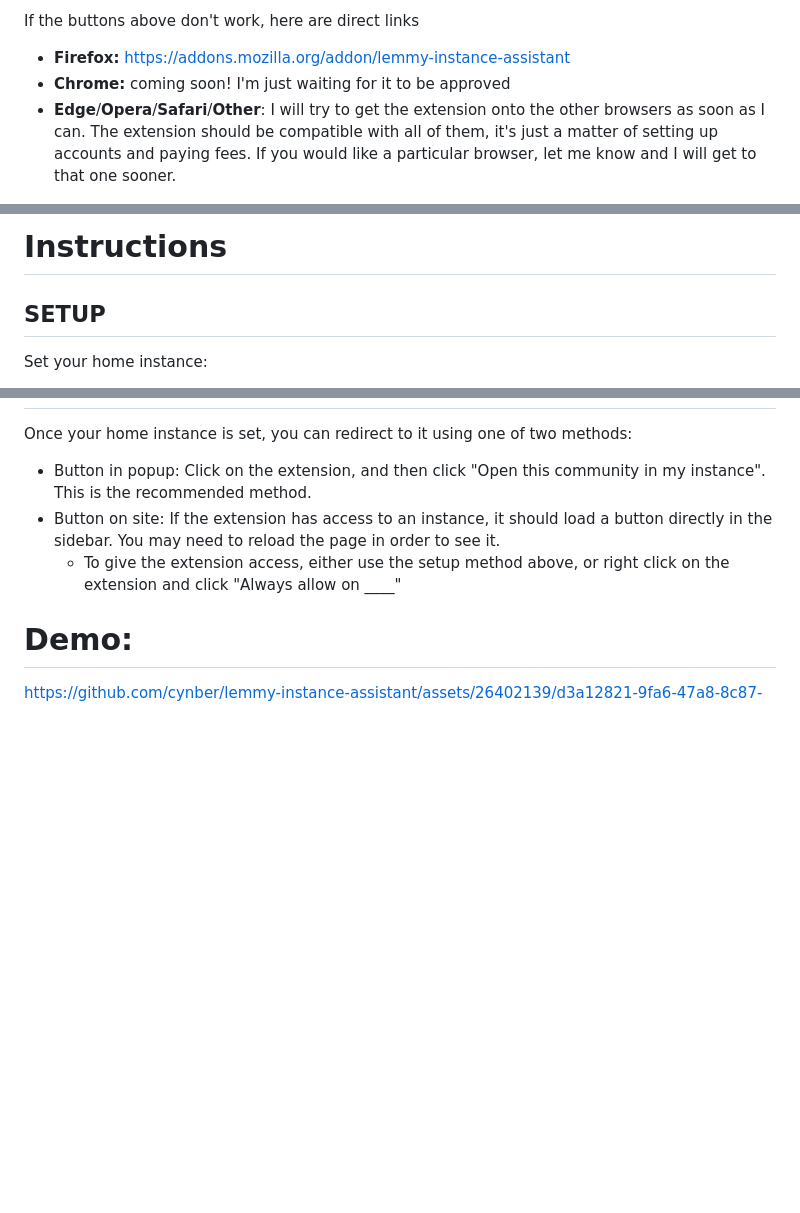
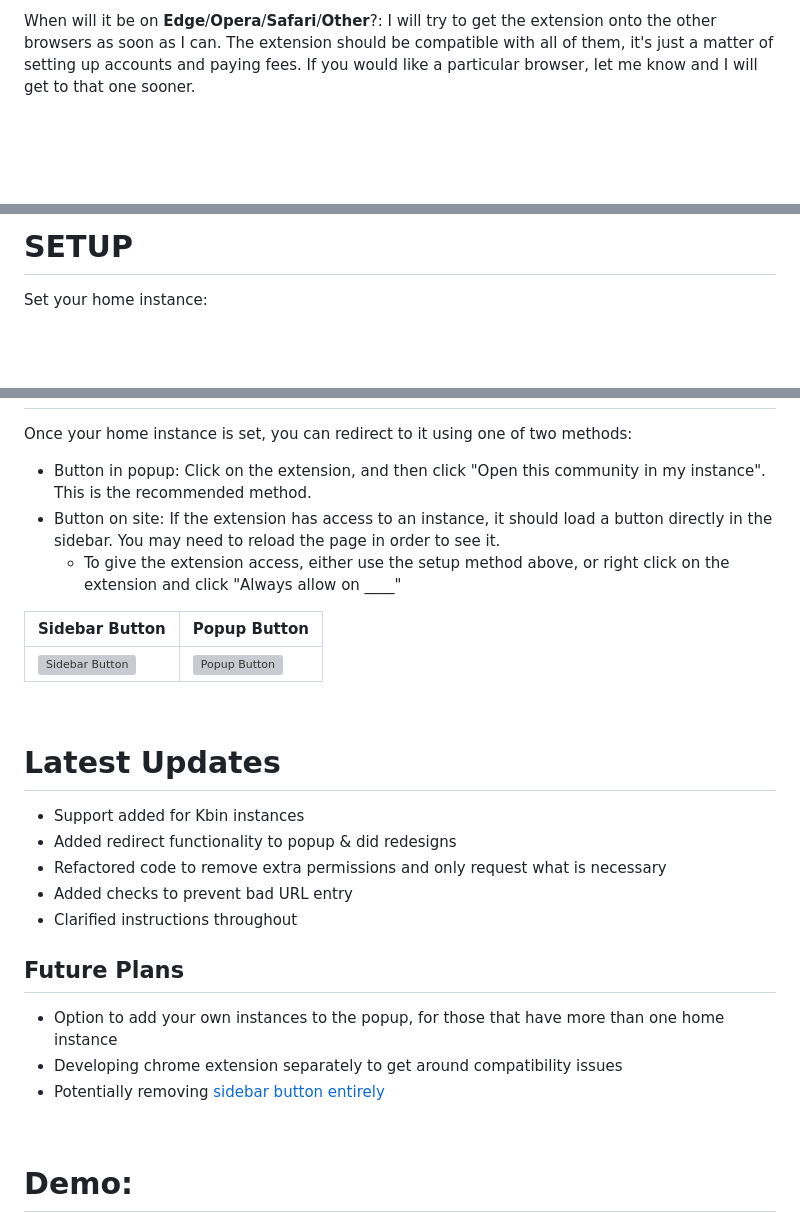
Before and after one commit to cynber/lemmy-instance-assistant, a Markdown page: README.md, 3 parts joined by grey strips. Rendered like a GitHub page; blank space fills up the shorter version; grey boxes are pictures that could not be loaded.

```diff
--- a/README.md
+++ b/README.md
@@ -12,6 +17,3 @@ This extension will redirect that link to the version on your home instance (ex.
 
-If the buttons above don't work, here are direct links
-* **Firefox:** <a href="https://addons.mozilla.org/addon/lemmy-instance-assistant">https://addons.mozilla.org/addon/lemmy-instance-assistant</a>
-* **Chrome:** coming soon! I'm just waiting for it to be approved
-* **Edge**/**Opera**/**Safari**/**Other**: I will try to get the extension onto the other browsers as soon as I can. The extension should be compatible with all of them, it's just a matter of setting up accounts and paying fees. If you would like a particular browser, let me know and I will get to that one sooner.
+When will it be on **Edge**/**Opera**/**Safari**/**Other**?: I will try to get the extension onto the other browsers as soon as I can. The extension should be compatible with all of them, it's just a matter of setting up accounts and paying fees. If you would like a particular browser, let me know and I will get to that one sooner.
 
@@ -18,7 +21,5 @@ If the buttons above don't work, here are direct links
 
-# Instructions
-
-## SETUP
+# SETUP
 
 Set your home instance:
 1. Click on the extension icon on your toolbar (top right)
@@ -38,3 +41,21 @@ Once your home instance is set, you can redirect to it using one of two methods:
 * Button on site: If the extension has access to an instance, it should load a button directly in the sidebar. You may need to reload the page in order to see it.
   * To give the extension access, either use the setup method above, or right click on the extension and click "Always allow on ____"
 
+| Sidebar Button | Popup Button |
+|----------------|------------------|
+|<img src="https://github.com/cynber/lemmy-instance-assistant/assets/26402139/c80b1342-49eb-4b76-9258-c2cd1db22897" alt="Sidebar Button">|<img src="https://github.com/cynber/lemmy-instance-assistant/assets/26402139/b67e5b11-09b3-4248-9d74-8b2dc878969e" alt="Popup Button">|
+
+<br/>
+
+# Latest Updates
+- Support added for Kbin instances
+- Added redirect functionality to popup & did redesigns
+- Refactored code to remove extra permissions and only request what is necessary
+- Added checks to prevent bad URL entry
+- Clarified instructions throughout
+
+## Future Plans
+- Option to add your own instances to the popup, for those that have more than one home instance
+- Developing chrome extension separately to get around compatibility issues
+- Potentially removing [sidebar button entirely](https://github.com/cynber/lemmy-instance-assistant/wiki/Removing-sidebar-button-and-keeping-popup-option-only)
+
```
Also changed, not shown: other parts of README.md (+15 -3 lines).
